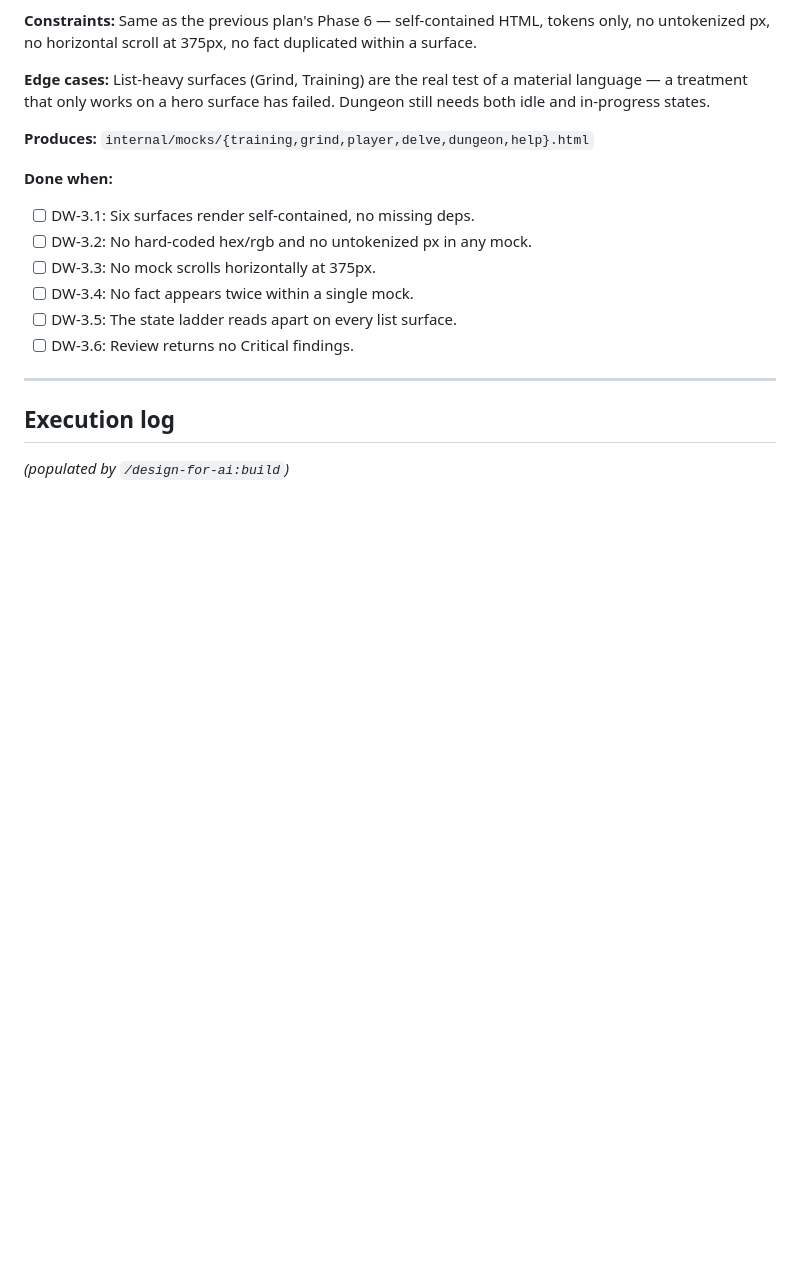
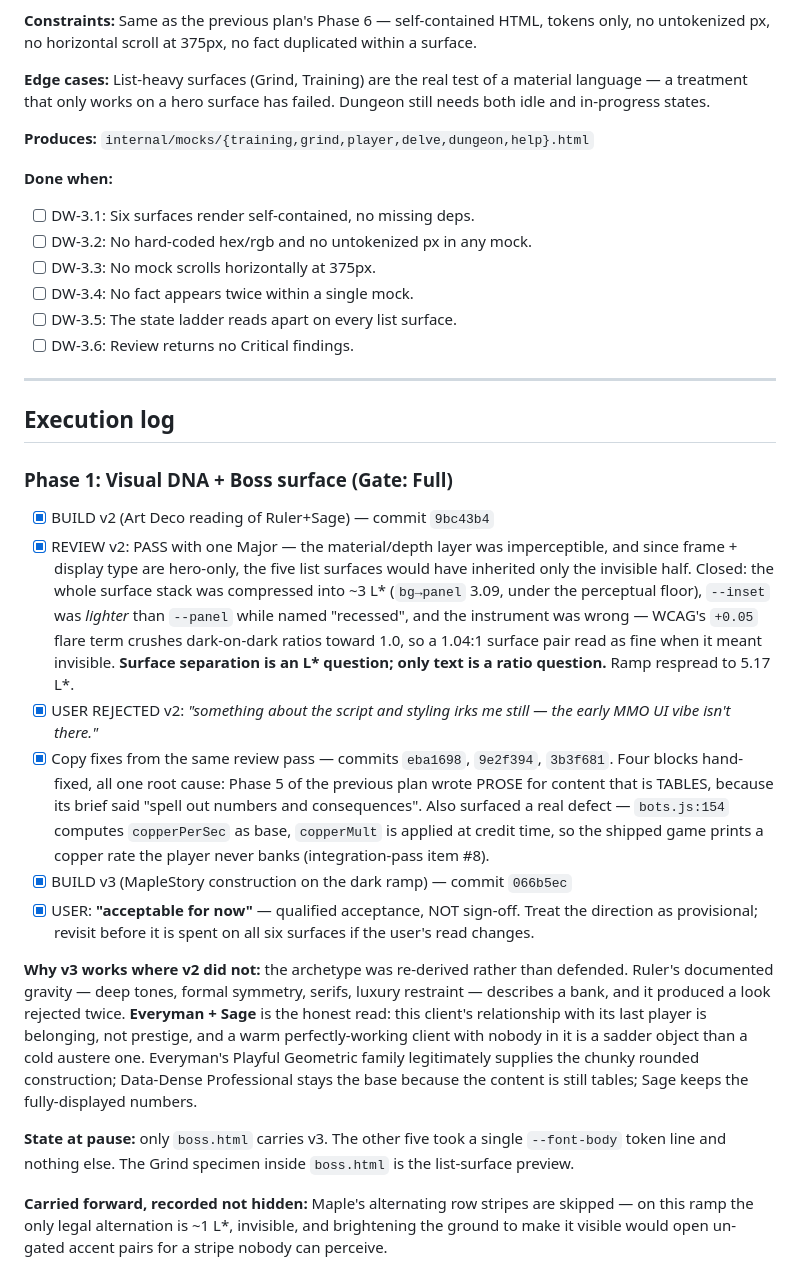
Before and after one commit to raeclas/maintenance-mode, a Markdown page: .design-foundations/plans/2026-07-26-visual-pass-and-help-tab.md, the part around the change. GitHub-like rendering; blank space fills up the shorter version.

Commit message:
docs(plan): execution log — v3 accepted provisionally
Co-Authored-By: Claude Opus 5 <noreply@anthropic.com>

```diff
--- a/.design-foundations/plans/2026-07-26-visual-pass-and-help-tab.md
+++ b/.design-foundations/plans/2026-07-26-visual-pass-and-help-tab.md
@@ -231,4 +231,46 @@ Dungeon still needs both idle and in-progress states.
 
 ## Execution log
 
-_(populated by `/design-for-ai:build`)_
+### Phase 1: Visual DNA + Boss surface (Gate: Full)
+- [x] BUILD v2 (Art Deco reading of Ruler+Sage) — commit `9bc43b4`
+- [x] REVIEW v2: PASS with one Major — the material/depth layer was
+      imperceptible, and since frame + display type are hero-only, the five
+      list surfaces would have inherited only the invisible half. Closed:
+      the whole surface stack was compressed into ~3 L\* (`bg→panel` 3.09,
+      under the perceptual floor), `--inset` was *lighter* than `--panel`
+      while named "recessed", and the instrument was wrong — WCAG's `+0.05`
+      flare term crushes dark-on-dark ratios toward 1.0, so a 1.04:1 surface
+      pair read as fine when it meant invisible. **Surface separation is an
+      L\* question; only text is a ratio question.** Ramp respread to 5.17 L\*.
+- [x] USER REJECTED v2: *"something about the script and styling irks me
+      still — the early MMO UI vibe isn't there."*
+- [x] Copy fixes from the same review pass — commits `eba1698`, `9e2f394`,
+      `3b3f681`. Four blocks hand-fixed, all one root cause: Phase 5 of the
+      previous plan wrote PROSE for content that is TABLES, because its brief
+      said "spell out numbers and consequences". Also surfaced a real defect
+      — `bots.js:154` computes `copperPerSec` as base, `copperMult` is applied
+      at credit time, so the shipped game prints a copper rate the player
+      never banks (integration-pass item #8).
+- [x] BUILD v3 (MapleStory construction on the dark ramp) — commit `066b5ec`
+- [x] USER: **"acceptable for now"** — qualified acceptance, NOT sign-off.
+      Treat the direction as provisional; revisit before it is spent on all
+      six surfaces if the user's read changes.
+
+**Why v3 works where v2 did not:** the archetype was re-derived rather than
+defended. Ruler's documented gravity — deep tones, formal symmetry, serifs,
+luxury restraint — describes a bank, and it produced a look rejected twice.
+**Everyman + Sage** is the honest read: this client's relationship with its
+last player is belonging, not prestige, and a warm perfectly-working client
+with nobody in it is a sadder object than a cold austere one. Everyman's
+Playful Geometric family legitimately supplies the chunky rounded
+construction; Data-Dense Professional stays the base because the content is
+still tables; Sage keeps the fully-displayed numbers.
+
+**State at pause:** only `boss.html` carries v3. The other five took a single
+`--font-body` token line and nothing else. The Grind specimen inside
+`boss.html` is the list-surface preview.
+
+**Carried forward, recorded not hidden:** Maple's alternating row stripes are
+skipped — on this ramp the only legal alternation is ~1 L\*, invisible, and
+brightening the ground to make it visible would open un-gated accent pairs
+for a stripe nobody can perceive.
```
